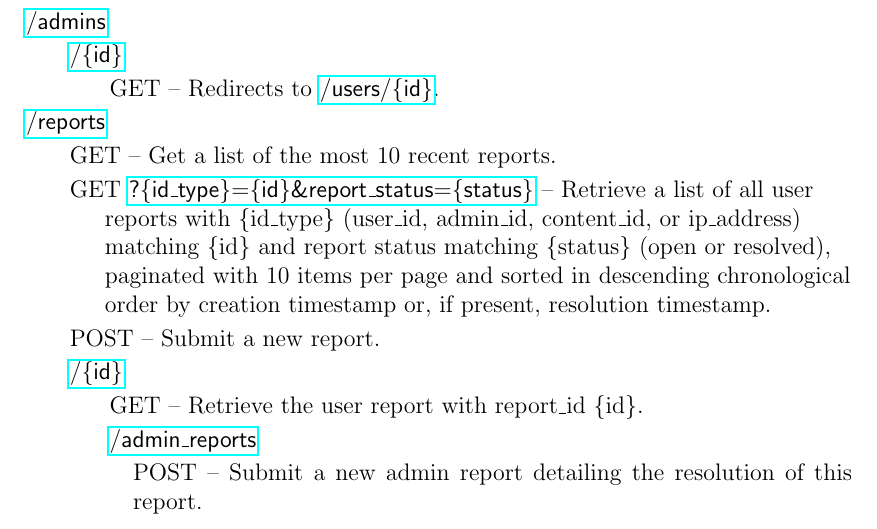
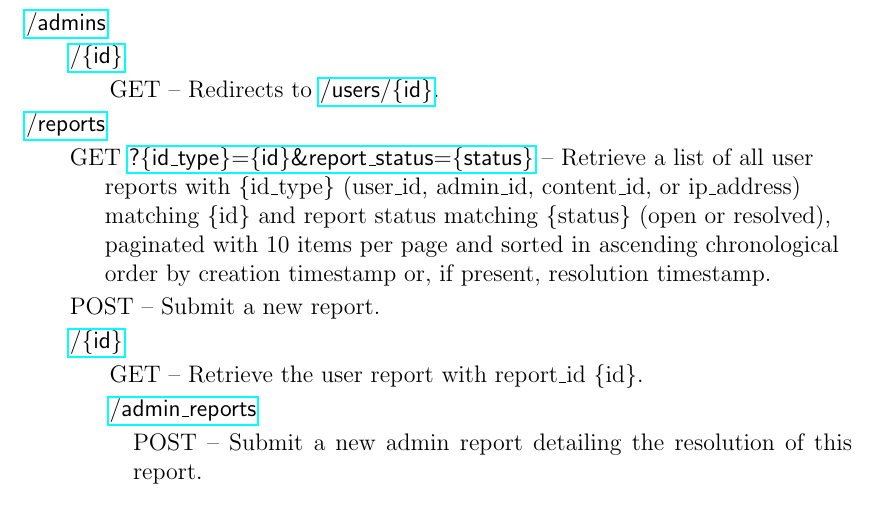
Before and after one commit to lnabergall/knowledge-database, a LaTeX document (specification.tex): part of page 26 of 26, cut so that both start at the same text. Compiled offline with pdfLaTeX.

Commit message:
Fixed error

```diff
--- a/specification.tex
+++ b/specification.tex
@@ -846,8 +846,8 @@ Approximate RESTful web API reference:
 \end{enumerate}
 \item[] \url{/reports}
 \begin{enumerate}
-\item[] GET -- Get a list of the most 10 recent reports.
-\item[] GET \url{?{id_type}={id}&report_status={status}} -- Retrieve a list of all user \par reports with \{id\_type\} (user\_id, admin\_id, content\_id, or ip\_address) \par matching \{id\} and report status matching \{status\} (open or resolved), \par paginated with 10 items per page and sorted in descending chronological \par order by creation timestamp or, if present, resolution timestamp.
+%\item[] GET -- Get a list of all reports, sorted in descending chronological order by \par creation timestamp and paginated with 10 results per page.
+\item[] GET \url{?{id_type}={id}&report_status={status}} -- Retrieve a list of all user \par reports with \{id\_type\} (user\_id, admin\_id, content\_id, or ip\_address) \par matching \{id\} and report status matching \{status\} (open or resolved), \par paginated with 10 items per page and sorted in ascending chronological \par order by creation timestamp or, if present, resolution timestamp.
 \item[] POST -- Submit a new report.
 \item[] \url{/{id}}
 \begin{enumerate}
```
Also changed, not shown: specification-blx.bib (+2 -2 lines), specification.pdf, 4 other files.
